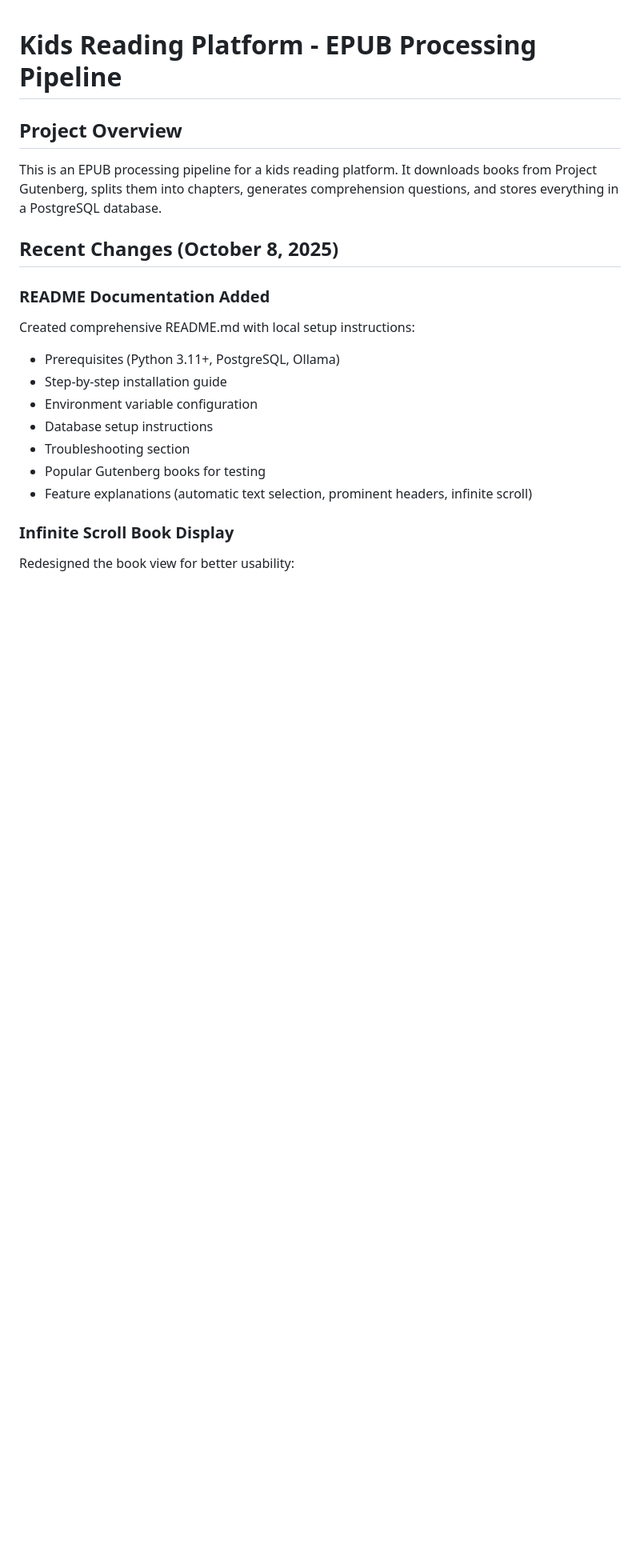
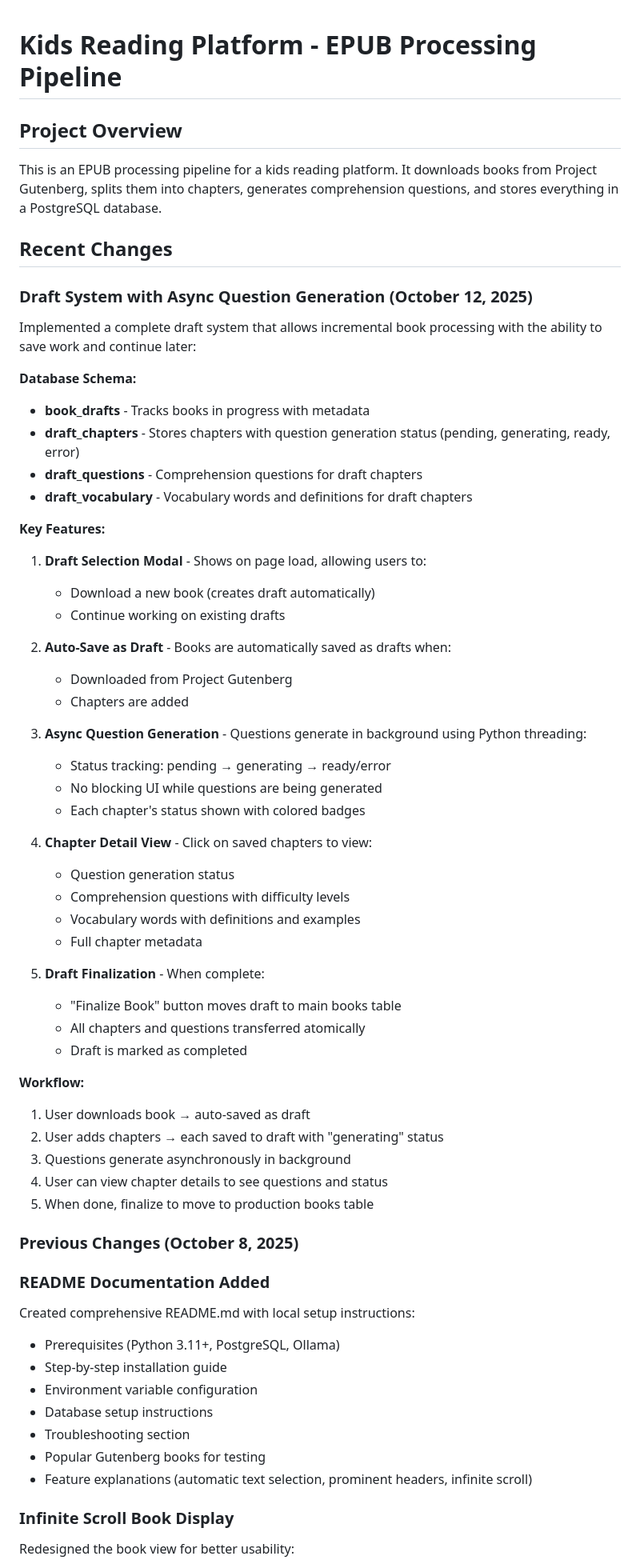
Before and after one commit to yylde/dannous-backend, a Markdown page: replit.md, the part around one of its changes. Shown at 80% size. Rendered like a GitHub page; blank space fills up the shorter version.

```diff
--- a/replit.md
+++ b/replit.md
@@ -4,7 +4,51 @@
 
 This is an EPUB processing pipeline for a kids reading platform. It downloads books from Project Gutenberg, splits them into chapters, generates comprehension questions, and stores everything in a PostgreSQL database.
 
-## Recent Changes (October 8, 2025)
+## Recent Changes
+
+### Draft System with Async Question Generation (October 12, 2025)
+
+Implemented a complete draft system that allows incremental book processing with the ability to save work and continue later:
+
+**Database Schema:**
+- **book_drafts** - Tracks books in progress with metadata
+- **draft_chapters** - Stores chapters with question generation status (pending, generating, ready, error)
+- **draft_questions** - Comprehension questions for draft chapters
+- **draft_vocabulary** - Vocabulary words and definitions for draft chapters
+
+**Key Features:**
+1. **Draft Selection Modal** - Shows on page load, allowing users to:
+   - Download a new book (creates draft automatically)
+   - Continue working on existing drafts
+
+2. **Auto-Save as Draft** - Books are automatically saved as drafts when:
+   - Downloaded from Project Gutenberg
+   - Chapters are added
+
+3. **Async Question Generation** - Questions generate in background using Python threading:
+   - Status tracking: pending → generating → ready/error
+   - No blocking UI while questions are being generated
+   - Each chapter's status shown with colored badges
+
+4. **Chapter Detail View** - Click on saved chapters to view:
+   - Question generation status
+   - Comprehension questions with difficulty levels
+   - Vocabulary words with definitions and examples
+   - Full chapter metadata
+
+5. **Draft Finalization** - When complete:
+   - "Finalize Book" button moves draft to main books table
+   - All chapters and questions transferred atomically
+   - Draft is marked as completed
+
+**Workflow:**
+1. User downloads book → auto-saved as draft
+2. User adds chapters → each saved to draft with "generating" status
+3. Questions generate asynchronously in background
+4. User can view chapter details to see questions and status
+5. When done, finalize to move to production books table
+
+### Previous Changes (October 8, 2025)
 
 ### README Documentation Added
 
```
Also changed, not shown: other parts of replit.md (+26 -9 lines).
